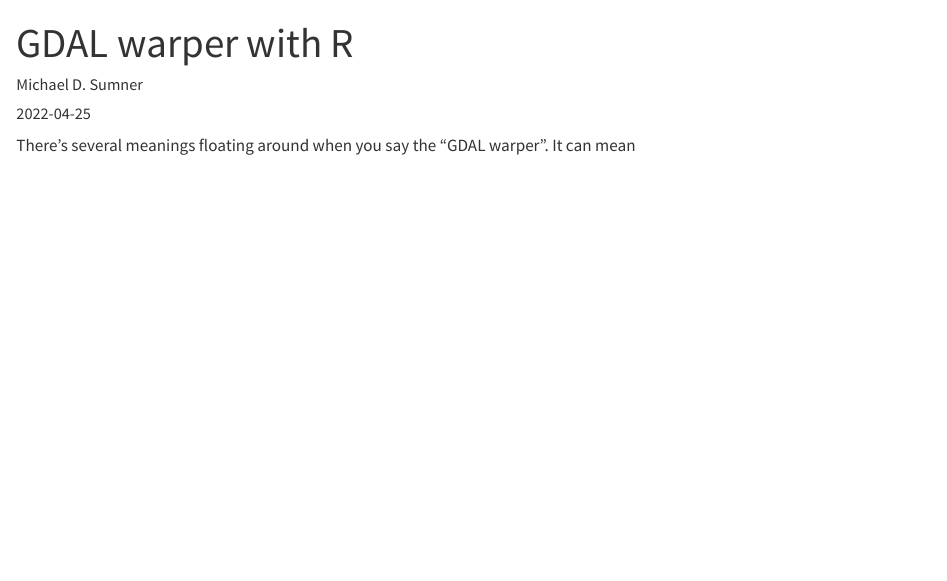
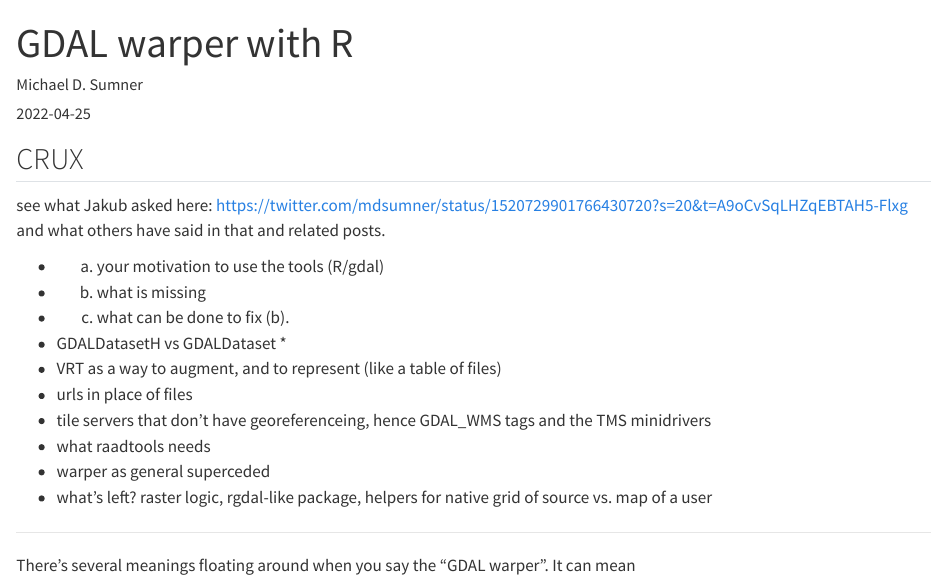
Before and after one commit to mdsumner/quarto-blog, a Quarto document (posts/2022-04-25_gdalwarper-in-R/index.qmd): the page in a window 1100 px wide, from its top. Rendered offline with R 4.5, knitr and Pandoc in place of Quarto, with nearby package versions.

Commit message:
notes for post

```diff
--- a/posts/2022-04-25_gdalwarper-in-R/index.qmd
+++ b/posts/2022-04-25_gdalwarper-in-R/index.qmd
@@ -5,6 +5,26 @@ date: "2022-04-25"
 categories: [news, code]
 draft: true
 ---
+
+
+## CRUX
+
+see what Jakub asked here: https://twitter.com/mdsumner/status/1520729901766430720?s=20&t=A9oCvSqLHZqEBTAH5-Flxg and what others have said in
+that and related posts.
+
+- a) your motivation to use the tools (R/gdal)
+- b) what is missing
+- c) what can be done to fix (b).
+
+- GDALDatasetH vs GDALDataset *
+- VRT as a way to augment, and to represent (like a table of files)
+- urls in place of files
+- tile servers that don't have georeferenceing, hence GDAL_WMS tags and the TMS minidrivers
+- what raadtools needs
+- warper as general superceded
+- what's left? raster logic, rgdal-like package, helpers for native grid of  source vs. map of a user
+
+-----------------------------------------
 
 There's several meanings floating around when you say the "GDAL warper". It can mean
 
```
